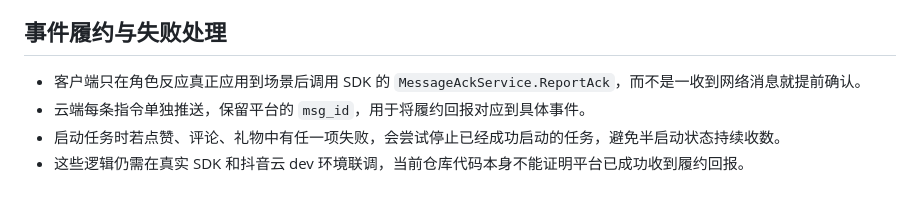
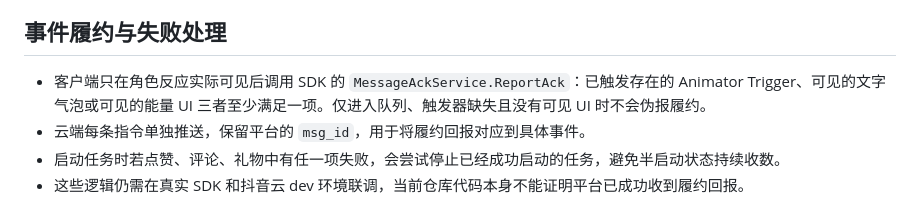
Before and after one commit to yuanlongdong/LoliDesktopPet, a Markdown page: douyin-live-play/README.md, the part around the change. Drawn GitHub-style.

Commit message:
docs: clarify visible-render requirement for event ACK

```diff
--- a/douyin-live-play/README.md
+++ b/douyin-live-play/README.md
@@ -47,7 +47,7 @@
 
 ## 事件履约与失败处理
 
-- 客户端只在角色反应真正应用到场景后调用 SDK 的 `MessageAckService.ReportAck`，而不是一收到网络消息就提前确认。
+- 客户端只在角色反应实际可见后调用 SDK 的 `MessageAckService.ReportAck`：已触发存在的 Animator Trigger、可见的文字气泡或可见的能量 UI 三者至少满足一项。仅进入队列、触发器缺失且没有可见 UI 时不会伪报履约。
 - 云端每条指令单独推送，保留平台的 `msg_id`，用于将履约回报对应到具体事件。
 - 启动任务时若点赞、评论、礼物中有任一项失败，会尝试停止已经成功启动的任务，避免半启动状态持续收数。
 - 这些逻辑仍需在真实 SDK 和抖音云 dev 环境联调，当前仓库代码本身不能证明平台已成功收到履约回报。
```
